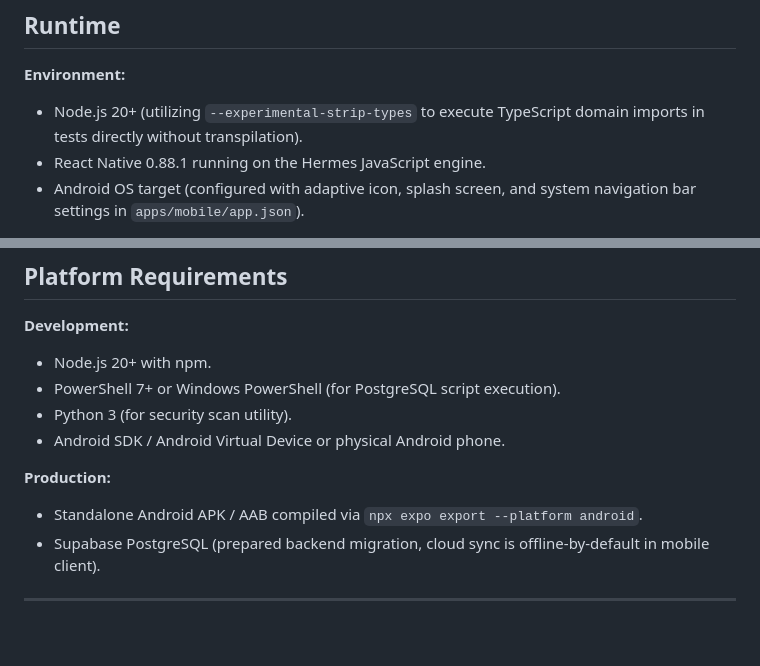
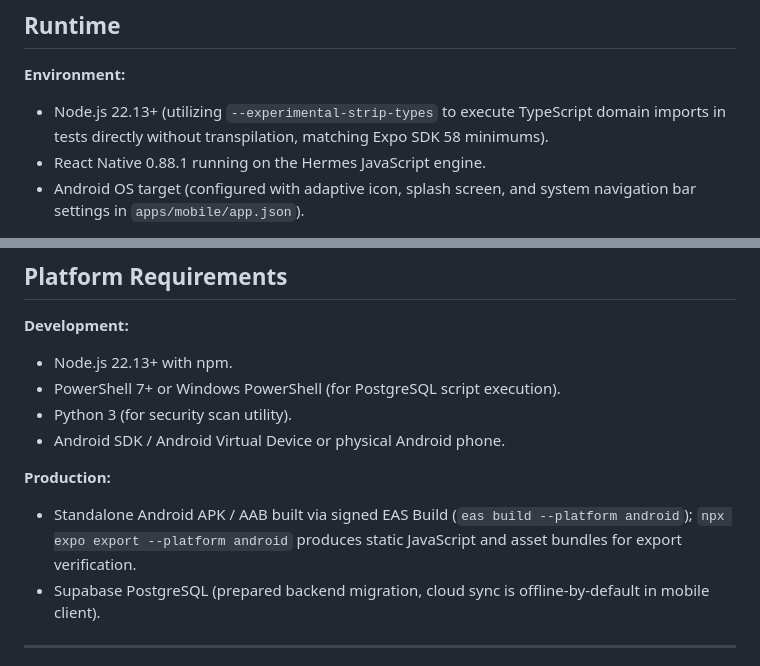
Before and after one commit to vedantp404/Bites2Go, a Markdown page: .planning/codebase/STACK.md, 2 parts joined by grey strips. Rendered like a GitHub page; blank space fills up the shorter version.

Commit message:
docs(codebase): update Node.js requirement to 22.13+ and clarify EAS build vs export

```diff
--- a/.planning/codebase/STACK.md
+++ b/.planning/codebase/STACK.md
@@ -20,7 +20,7 @@ last_mapped_at: 2026-10-30
 ## Runtime
 
 **Environment:**
-- Node.js 20+ (utilizing `--experimental-strip-types` to execute TypeScript domain imports in tests directly without transpilation).
+- Node.js 22.13+ (utilizing `--experimental-strip-types` to execute TypeScript domain imports in tests directly without transpilation, matching Expo SDK 58 minimums).
 - React Native 0.88.1 running on the Hermes JavaScript engine.
 - Android OS target (configured with adaptive icon, splash screen, and system navigation bar settings in `apps/mobile/app.json`).
 
@@ -83,13 +83,13 @@ last_mapped_at: 2026-10-30
 ## Platform Requirements
 
 **Development:**
-- Node.js 20+ with npm.
+- Node.js 22.13+ with npm.
 - PowerShell 7+ or Windows PowerShell (for PostgreSQL script execution).
 - Python 3 (for security scan utility).
 - Android SDK / Android Virtual Device or physical Android phone.
 
 **Production:**
-- Standalone Android APK / AAB compiled via `npx expo export --platform android`.
+- Standalone Android APK / AAB built via signed EAS Build (`eas build --platform android`); `npx expo export --platform android` produces static JavaScript and asset bundles for export verification.
 - Supabase PostgreSQL (prepared backend migration, cloud sync is offline-by-default in mobile client).
 
 ---
```
